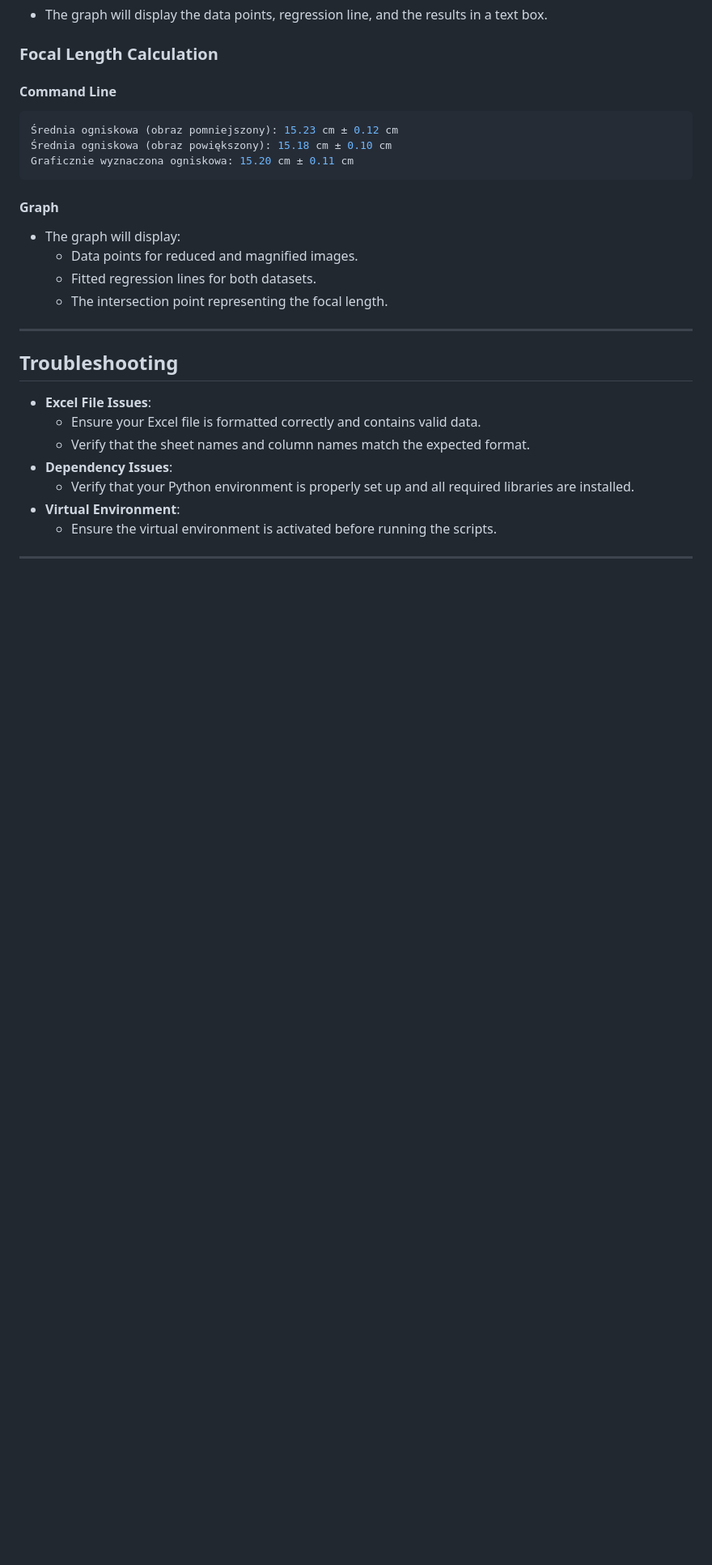
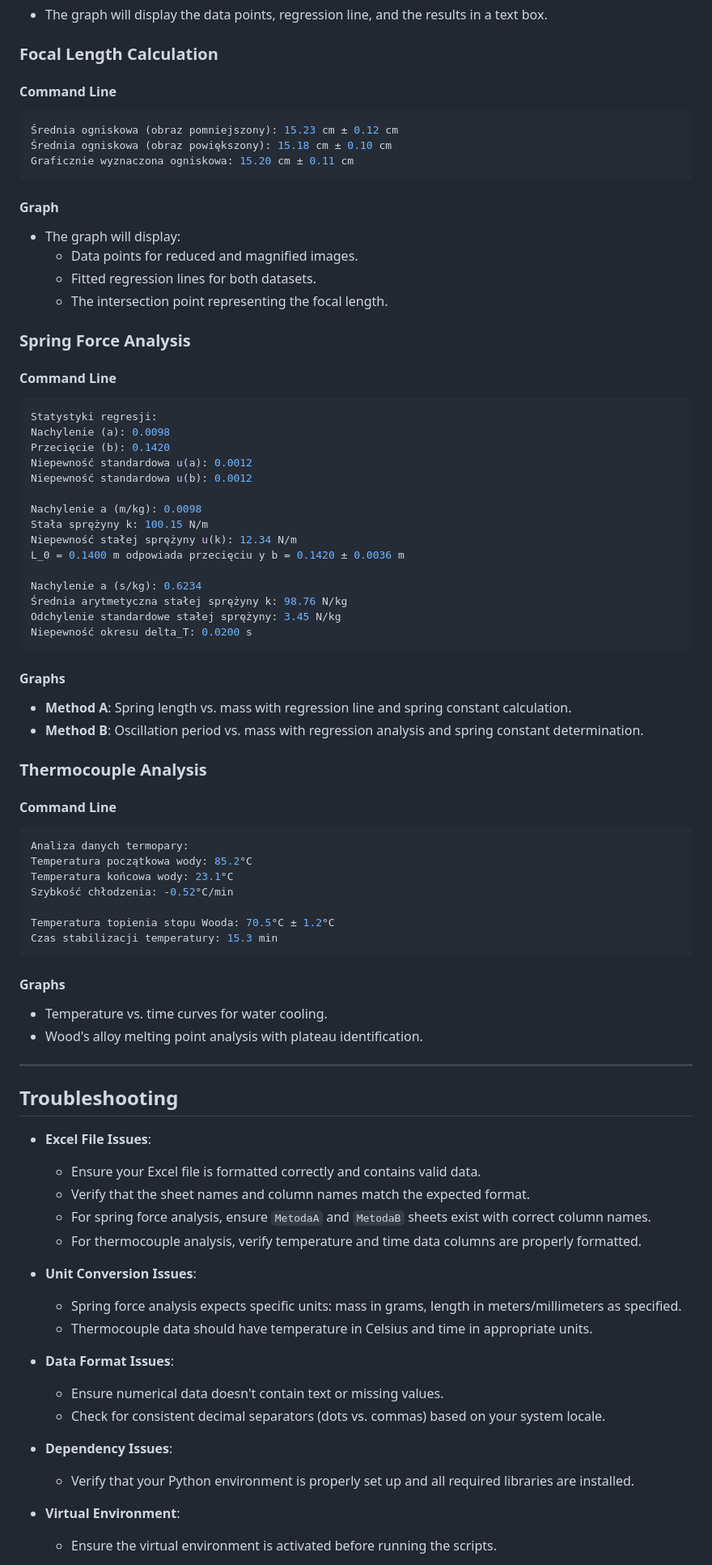
Before and after one commit to scmisa/simple_graph_tool_xdf, a Markdown page: README.md, the part around one of its changes. Shown at 81% size. Drawn GitHub-style; blank space fills up the shorter version.

Commit message:
Enhance README.md with comprehensive descriptions for spring force and thermocouple analyses, including data preparation and command line usage

````diff
--- a/README.md
+++ b/README.md
@@ -142,6 +190,52 @@ Graficznie wyznaczona ogniskowa: 15.20 cm ± 0.11 cm
   - Fitted regression lines for both datasets.
   - The intersection point representing the focal length.
 
+### Spring Force Analysis
+
+#### Command Line
+
+```sh
+Statystyki regresji:
+Nachylenie (a): 0.0098
+Przecięcie (b): 0.1420
+Niepewność standardowa u(a): 0.0012
+Niepewność standardowa u(b): 0.0012
+
+Nachylenie a (m/kg): 0.0098
+Stała sprężyny k: 100.15 N/m
+Niepewność stałej sprężyny u(k): 12.34 N/m
+L_0 = 0.1400 m odpowiada przecięciu y b = 0.1420 ± 0.0036 m
+
+Nachylenie a (s/kg): 0.6234
+Średnia arytmetyczna stałej sprężyny k: 98.76 N/kg
+Odchylenie standardowe stałej sprężyny: 3.45 N/kg
+Niepewność okresu delta_T: 0.0200 s
+```
+
+#### Graphs
+
+- **Method A**: Spring length vs. mass with regression line and spring constant calculation.
+- **Method B**: Oscillation period vs. mass with regression analysis and spring constant determination.
+
+### Thermocouple Analysis
+
+#### Command Line
+
+```sh
+Analiza danych termopary:
+Temperatura początkowa wody: 85.2°C
+Temperatura końcowa wody: 23.1°C
+Szybkość chłodzenia: -0.52°C/min
+
+Temperatura topienia stopu Wooda: 70.5°C ± 1.2°C
+Czas stabilizacji temperatury: 15.3 min
+```
+
+#### Graphs
+
+- Temperature vs. time curves for water cooling.
+- Wood's alloy melting point analysis with plateau identification.
+
 ---
 
 ## Troubleshooting
@@ -149,7 +243,19 @@ Graficznie wyznaczona ogniskowa: 15.20 cm ± 0.11 cm
 - **Excel File Issues**:
   - Ensure your Excel file is formatted correctly and contains valid data.
   - Verify that the sheet names and column names match the expected format.
+  - For spring force analysis, ensure `MetodaA` and `MetodaB` sheets exist with correct column names.
+  - For thermocouple analysis, verify temperature and time data columns are properly formatted.
+
+- **Unit Conversion Issues**:
+  - Spring force analysis expects specific units: mass in grams, length in meters/millimeters as specified.
+  - Thermocouple data should have temperature in Celsius and time in appropriate units.
+
+- **Data Format Issues**:
+  - Ensure numerical data doesn't contain text or missing values.
+  - Check for consistent decimal separators (dots vs. commas) based on your system locale.
+
 - **Dependency Issues**:
   - Verify that your Python environment is properly set up and all required libraries are installed.
+
 - **Virtual Environment**:
   - Ensure the virtual environment is activated before running the scripts.
````
Also changed, not shown: other parts of README.md (+95 -4 lines).
